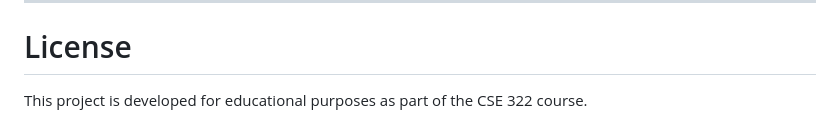
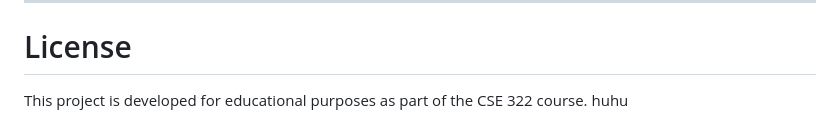
Before and after one commit to EmirhanTopal/BotBox, a Markdown page: README.md, the part around the change. Rendered like a GitHub page.

```diff
--- a/README.md
+++ b/README.md
@@ -349,3 +349,4 @@ Possible enhancements include:
 # License
 
 This project is developed for educational purposes as part of the CSE 322 course.
+huhu
```
